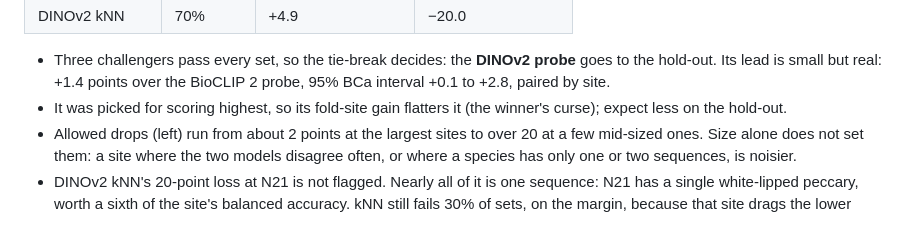
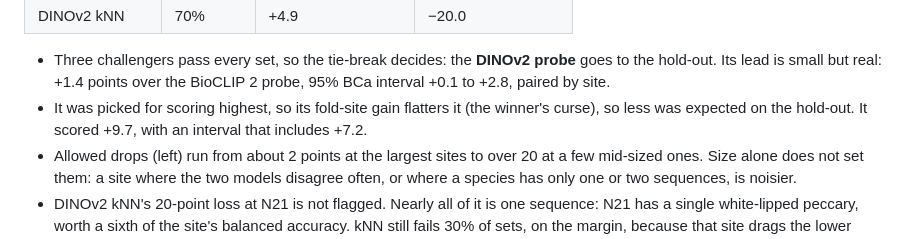
Before and after one commit to benmacp123/camera-trap-mlops, a Markdown page: README.md, the part around one of its changes. Rendered like a GitHub page.

```diff
--- a/README.md
+++ b/README.md
@@ -175,7 +202,8 @@ forward, ties going to the larger mean gain.
   +1.4 points over the BioCLIP 2 probe, 95% BCa interval +0.1 to +2.8,
   paired by site.
 - It was picked for scoring highest, so its fold-site gain flatters it
-  (the winner's curse); expect less on the hold-out.
+  (the winner's curse), so less was expected on the hold-out. It scored
+  +9.7, with an interval that includes +7.2.
 - Allowed drops (left) run from about 2 points at the largest sites to
   over 20 at a few mid-sized ones. Size alone does not set them: a site
   where the two models disagree often, or where a species has only one
```
Also changed, not shown: other parts of README.md (+31 -6 lines), figures/holdout_gate.png (added), 6 other files.
